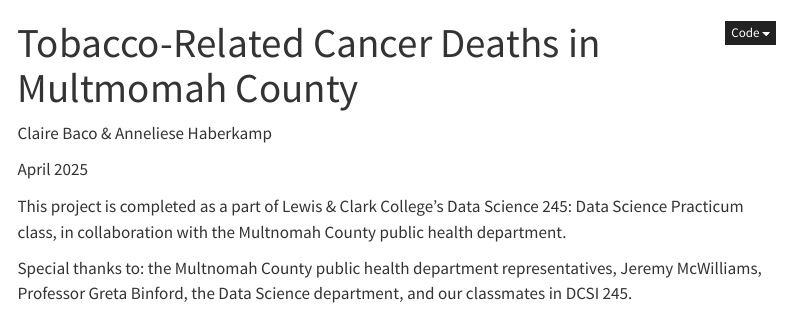
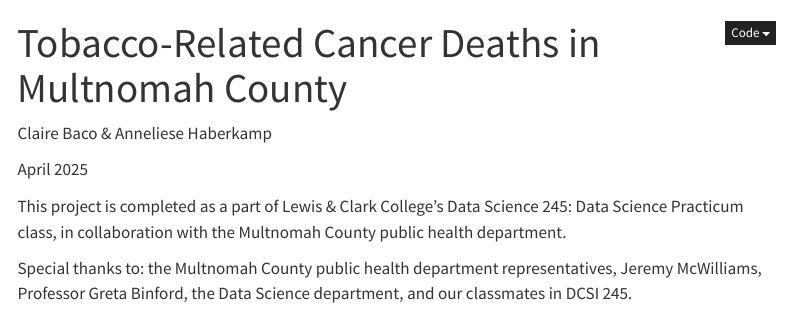
Before and after one commit to Data-Sci-245-Sp25/AC-Project, a Quarto document (index.qmd): the page in a window 1100 px wide, from its top. Rendered offline with R 4.5, knitr and Pandoc in place of Quarto, with nearby package versions; menus at the side of the page are left out.

Commit message:
fixed spelling error

```diff
--- a/index.qmd
+++ b/index.qmd
@@ -1,5 +1,5 @@
 ---
-title: "Tobacco-Related Cancer Deaths in Multmomah County"
+title: "Tobacco-Related Cancer Deaths in Multnomah County"
 format: html
 editor: visual
 ---
```
